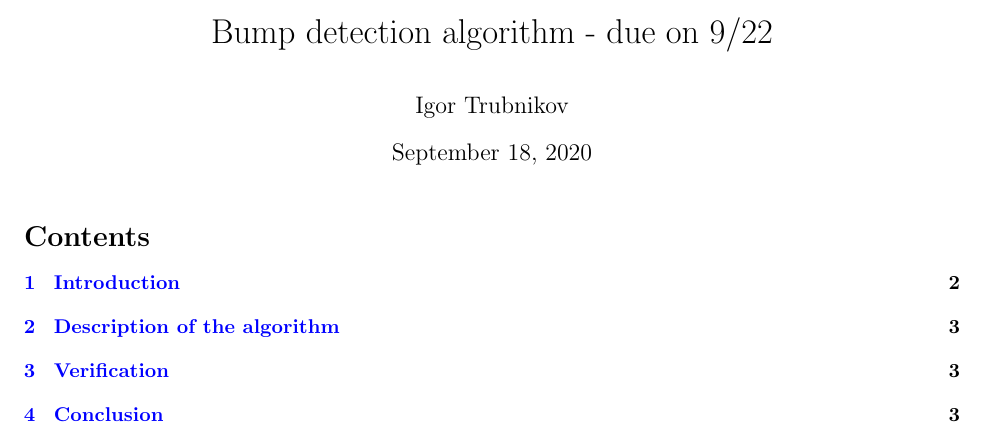
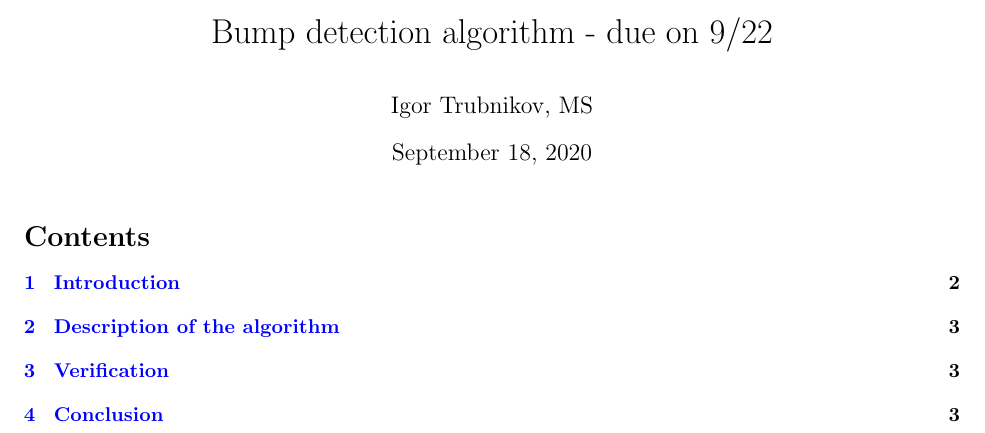
Before and after one commit to IgorT75/ImageProcessing-project, a LaTeX document (report/BumpDetection.tex): part of page 1 of 3, cut so that both start at the same text. Compiled offline with pdfLaTeX.

Commit message:
Adding .gitignore, updating BumpDetection.tex

```diff
--- a/report/BumpDetection.tex
+++ b/report/BumpDetection.tex
@@ -8,7 +8,7 @@
 
 %opening
 \title{Bump detection algorithm - due on 9/22}
-\author{Igor Trubnikov}
+\author{Igor Trubnikov, MS}
 %\date{}
 
 \input{common.sty}
```
Also changed, not shown: 1 other file.
